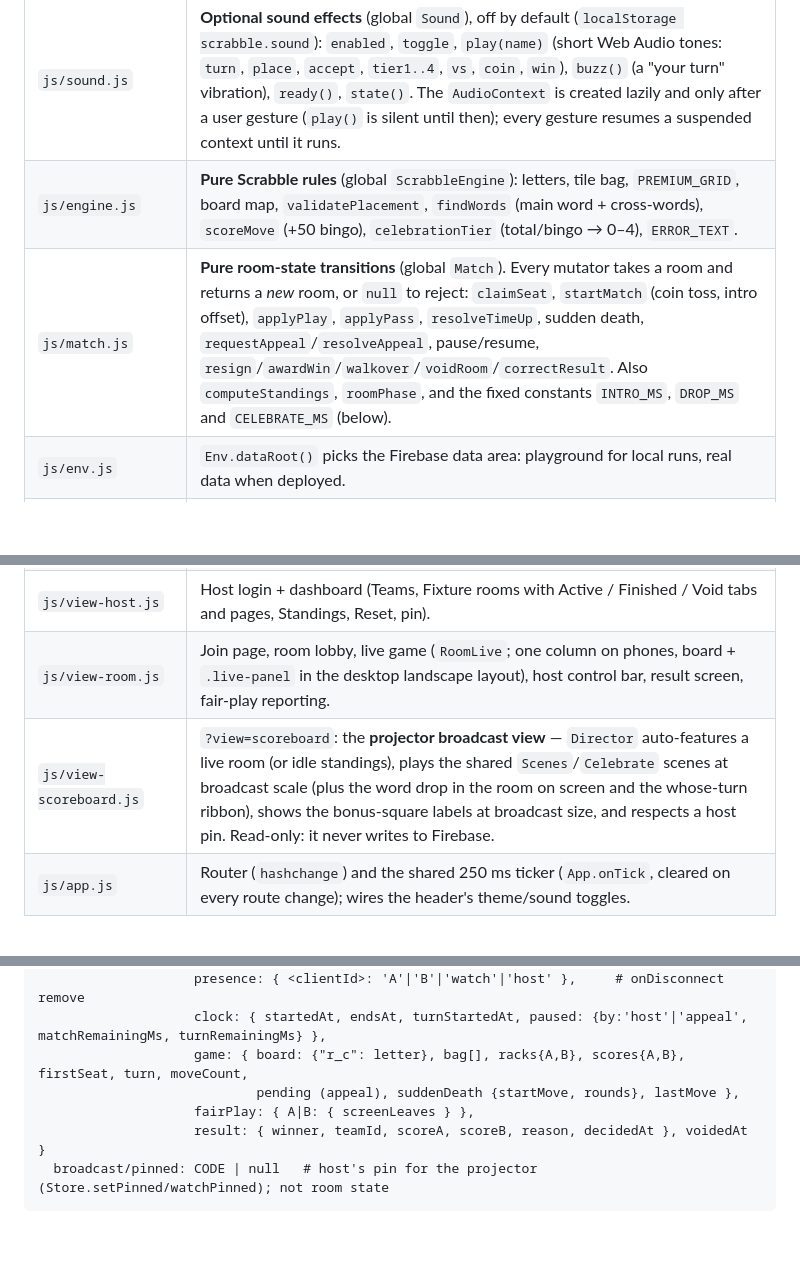
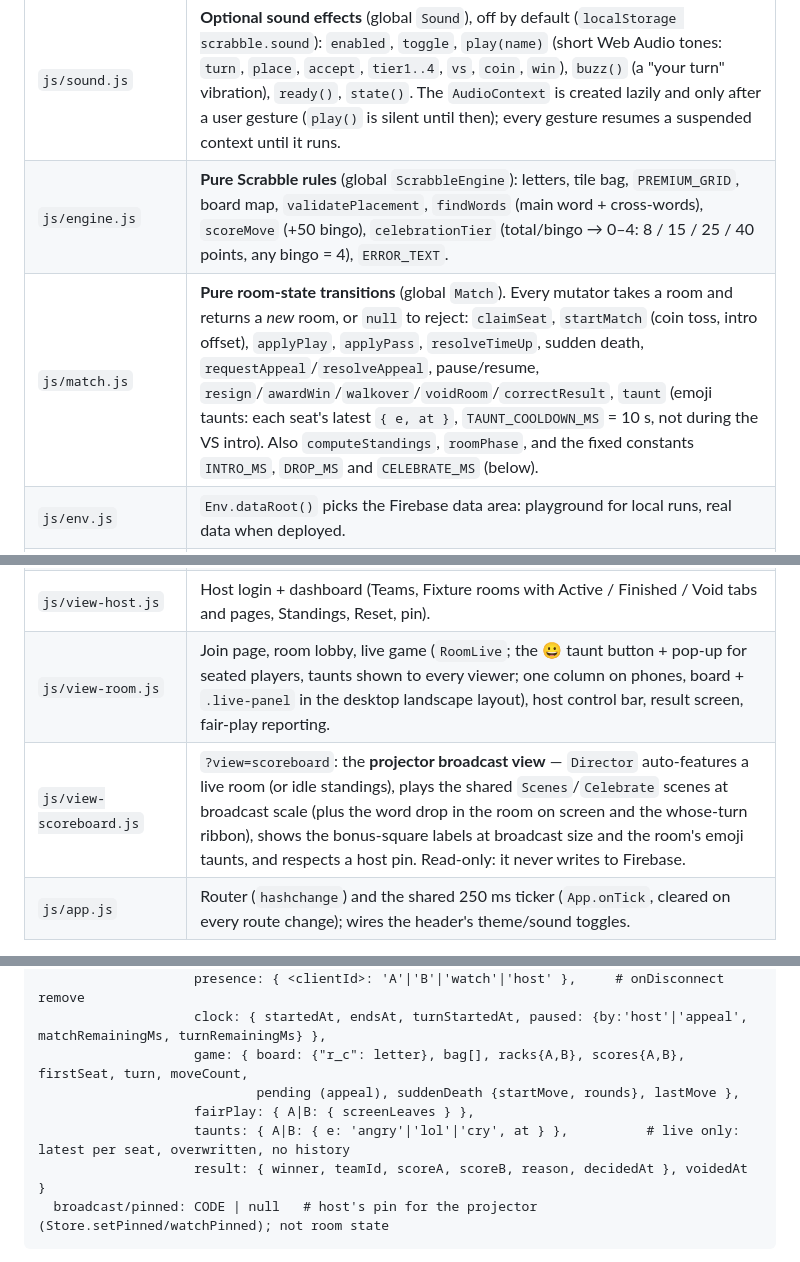
Before and after one commit to serminoaaron-code/DICT-SCRABBLE, a Markdown page: CLAUDE.md, 3 parts joined by grey strips. Rendered like a GitHub page; blank space fills up the shorter version.

Commit message:
docs: CLAUDE.md for taunts and the new tiers

````diff
--- a/CLAUDE.md
+++ b/CLAUDE.md
@@ -51,8 +51,8 @@ Script load order (in `index.html`): `theme.js → sound.js → names.js → sce
 | `js/theme.js` | **Pure light/dark resolution** (global `Theme`) plus the `<html data-theme>` / `localStorage scrabble.theme` glue: `resolve`, `init`, `current`, `toggle`. Device `prefers-color-scheme` is the fallback when nothing is stored. |
 | `js/names.js` | **Display names** (global `Names`): `short(name, max = MAX)` shows at most `MAX` (25) characters (code points), then "…". Display only: Firebase keeps full names, and titles / screen-reader text show them. Used by every view, `pill.js`, `scenes.js` and `celebrate.js`; CSS adds a width-based "…" as a safety net (`.nm` inside a sentence, `.nm-btn` for a button). |
 | `js/sound.js` | **Optional sound effects** (global `Sound`), off by default (`localStorage scrabble.sound`): `enabled`, `toggle`, `play(name)` (short Web Audio tones: `turn`, `place`, `accept`, `tier1..4`, `vs`, `coin`, `win`), `buzz()` (a "your turn" vibration), `ready()`, `state()`. The `AudioContext` is created lazily and only after a user gesture (`play()` is silent until then); every gesture resumes a suspended context until it runs. |
-| `js/engine.js` | **Pure Scrabble rules** (global `ScrabbleEngine`): letters, tile bag, `PREMIUM_GRID`, board map, `validatePlacement`, `findWords` (main word + cross-words), `scoreMove` (+50 bingo), `celebrationTier` (total/bingo → 0–4), `ERROR_TEXT`. |
-| `js/match.js` | **Pure room-state transitions** (global `Match`). Every mutator takes a room and returns a *new* room, or `null` to reject: `claimSeat`, `startMatch` (coin toss, intro offset), `applyPlay`, `applyPass`, `resolveTimeUp`, sudden death, `requestAppeal`/`resolveAppeal`, pause/resume, `resign`/`awardWin`/`walkover`/`voidRoom`/`correctResult`. Also `computeStandings`, `roomPhase`, and the fixed constants `INTRO_MS`, `DROP_MS` and `CELEBRATE_MS` (below). |
+| `js/engine.js` | **Pure Scrabble rules** (global `ScrabbleEngine`): letters, tile bag, `PREMIUM_GRID`, board map, `validatePlacement`, `findWords` (main word + cross-words), `scoreMove` (+50 bingo), `celebrationTier` (total/bingo → 0–4: 8 / 15 / 25 / 40 points, any bingo = 4), `ERROR_TEXT`. |
+| `js/match.js` | **Pure room-state transitions** (global `Match`). Every mutator takes a room and returns a *new* room, or `null` to reject: `claimSeat`, `startMatch` (coin toss, intro offset), `applyPlay`, `applyPass`, `resolveTimeUp`, sudden death, `requestAppeal`/`resolveAppeal`, pause/resume, `resign`/`awardWin`/`walkover`/`voidRoom`/`correctResult`, `taunt` (emoji taunts: each seat's latest `{ e, at }`, `TAUNT_COOLDOWN_MS` = 10 s, not during the VS intro). Also `computeStandings`, `roomPhase`, and the fixed constants `INTRO_MS`, `DROP_MS` and `CELEBRATE_MS` (below). |
 | `js/env.js` | `Env.dataRoot()` picks the Firebase data area: playground for local runs, real data when deployed. |
 | `js/pill.js` | **Pure turn-pill state** (global `Pill`): `state(room, mySeat, now)` → `{ kind, text, ms }` for the game screen's `#statusLine` (`Your turn`, `<name>'s turn`, `Get ready`, `⏸ Paused`, `⚖️ Waiting for host[ decision]`, sudden death). `ribbon(room, mySeat)` → `{ key, at, mine, text, name, sudden }` or `null` (`key` = `status:turn@moveCount`, so a host Resume never replays it; `name` lets a phone cut the name and keep "'S TURN") for the whose-turn ribbon (`YOUR TURN!`, `<NAME>'S TURN` with the opponent's name for a player, the team for a spectator / the projector; none while paused, in an appeal or before a game) and `ribbonDue(info, lastKey, now)` (only in the first `RIBBON_WINDOW_MS` = 1.5 s of a turn, once per key). |
 | `js/celebrate.js` | **Word celebrations** (global `Celebrate`): a "+N" float for small plays, four overlay tiers (`Not Bad!` / `Cool!` / `Awesome!` / `IMPOSSIBLE!!!`) with a count-up that flies into the score bar. Pure parts (`tierFor`, `detect`, `createQueue`, `newCells(lastMove)` (the squares a play filled), `stagger(n, totalMs, eachMs)` (the word-drop delays)) are Node-testable; `show`/`clear` touch the DOM. `show(c, { delayMs })` holds the score at once and starts the celebration after the word drop. Honors `prefers-reduced-motion` (a calm fade card, no shake/flash/confetti/rays). |
@@ -67,8 +67,8 @@ Script load order (in `index.html`): `theme.js → sound.js → names.js → sce
 | `js/store.js` | Firebase wiring (global `Store`): watchers, `mutateRoom`, `createRoom`, presence, team CRUD, `serverNow()` (server-time estimate), `setPinned`/`watchPinned` (`<data root>/broadcast/pinned`, a plain set/read — not a room transaction), `local` (localStorage with fallback). |
 | `js/ui.js` | Shared rendering: `escapeHtml`, `formatClock`, `renderBoard`, `renderRack` (optional display `order` from `Rack`), `renderStandings`, `toast`, `bonusHelpHtml` (the "? Bonuses" card). |
 | `js/view-host.js` | Host login + dashboard (Teams, Fixture rooms with Active / Finished / Void tabs and pages, Standings, Reset, pin). |
-| `js/view-room.js` | Join page, room lobby, live game (`RoomLive`; one column on phones, board + `.live-panel` in the desktop landscape layout), host control bar, result screen, fair-play reporting. |
-| `js/view-scoreboard.js` | `?view=scoreboard`: the **projector broadcast view** — `Director` auto-features a live room (or idle standings), plays the shared `Scenes`/`Celebrate` scenes at broadcast scale (plus the word drop in the room on screen and the whose-turn ribbon), shows the bonus-square labels at broadcast size, and respects a host pin. Read-only: it never writes to Firebase. |
+| `js/view-room.js` | Join page, room lobby, live game (`RoomLive`; the 😀 taunt button + pop-up for seated players, taunts shown to every viewer; one column on phones, board + `.live-panel` in the desktop landscape layout), host control bar, result screen, fair-play reporting. |
+| `js/view-scoreboard.js` | `?view=scoreboard`: the **projector broadcast view** — `Director` auto-features a live room (or idle standings), plays the shared `Scenes`/`Celebrate` scenes at broadcast scale (plus the word drop in the room on screen and the whose-turn ribbon), shows the bonus-square labels at broadcast size and the room's emoji taunts, and respects a host pin. Read-only: it never writes to Firebase. |
 | `js/app.js` | Router (`hashchange`) and the shared 250 ms ticker (`App.onTick`, cleared on every route change); wires the header's theme/sound toggles. |
 
 `engine.js`, `match.js`, `dictionary.js`, `theme.js`, `sound.js`, `pill.js`, `celebrate.js`, `taunt.js`, `scenes.js`, `director.js`, `rack.js`, `roomlist.js`, `layout.js`, `drag.js` and `names.js` use a small UMD wrapper so they load both as browser globals and via Node `require` (the tests).
@@ -104,6 +104,7 @@ scrabble/
                     game: { board: {"r_c": letter}, bag[], racks{A,B}, scores{A,B}, firstSeat, turn, moveCount,
                             pending (appeal), suddenDeath {startMove, rounds}, lastMove },
                     fairPlay: { A|B: { screenLeaves } },
+                    taunts: { A|B: { e: 'angry'|'lol'|'cry', at } },          # live only: latest per seat, overwritten, no history
                     result: { winner, teamId, scoreA, scoreB, reason, decidedAt }, voidedAt }
   broadcast/pinned: CODE | null   # host's pin for the projector (Store.setPinned/watchPinned); not room state
 ```
````
